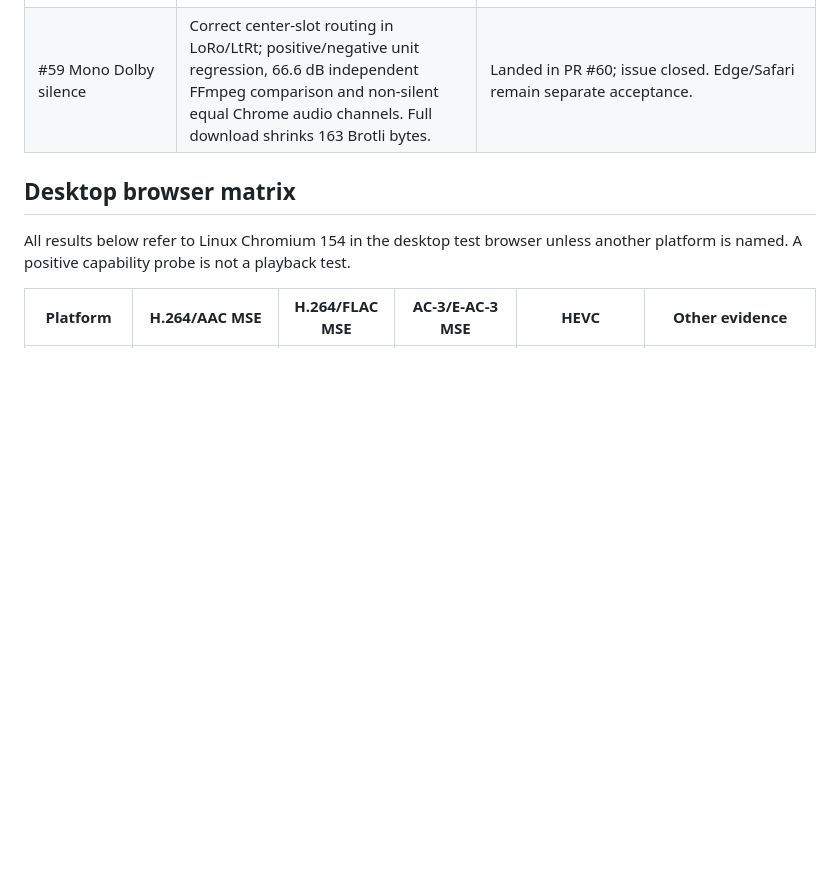
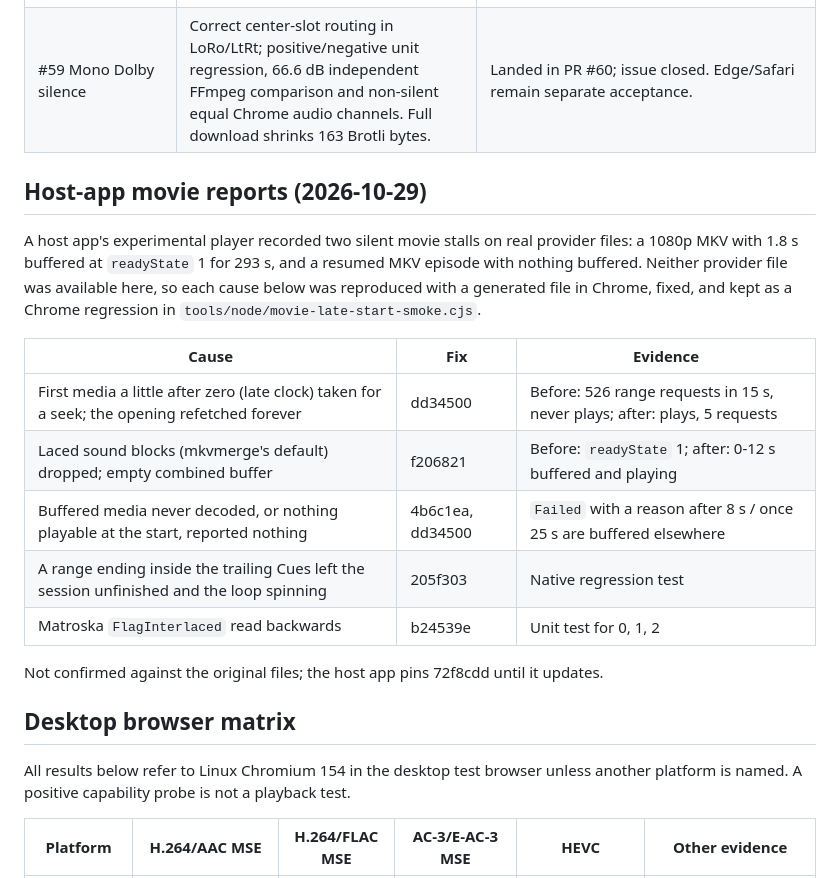
Before and after one commit to MoYusuf1/rstreamkit, a Markdown page: docs/issues.md, the part around the change. Rendered like a GitHub page; blank space fills up the shorter version.

Commit message:
docs(issues): record the host-app movie stall causes and fixes
Lists the five causes behind the experimental player's silent movie stalls and Matroska flag bug, each with its fix commit and the measured evidence, and states that none was confirmed on the original provider files.

Co-Authored-By: Claude Opus 5.5 <noreply@anthropic.com>

```diff
--- a/docs/issues.md
+++ b/docs/issues.md
@@ -46,6 +46,24 @@ closed after their provider/audio fixes landed.
 | #48 Footprint | Per-flavor budgets; zero-list video scan and one-buffer stereo conversion. Conversion requested bytes fall 12,288 → 6,144; full player remains under 245,000 Brotli bytes. | Retained-symbol and build-profile audits recorded. FLAC allocation requests fall 30,749 → 18,461 B per measured frame. Full default startup now counts 236,798 Brotli bytes (236,161 for opt-in SIMD); five fresh Chrome processes per build record readiness and initial Wasm memory. Same-feature 20% reduction remains unmet; broader playback memory/CPU comparisons remain. |
 | #59 Mono Dolby silence | Correct center-slot routing in LoRo/LtRt; positive/negative unit regression, 66.6 dB independent FFmpeg comparison and non-silent equal Chrome audio channels. Full download shrinks 163 Brotli bytes. | Landed in PR #60; issue closed. Edge/Safari remain separate acceptance. |
 
+## Host-app movie reports (2026-10-29)
+
+A host app's experimental player recorded two silent movie stalls on real provider files: a 1080p
+MKV with 1.8 s buffered at `readyState` 1 for 293 s, and a resumed MKV episode with nothing
+buffered. Neither provider file was available here, so each cause below was reproduced with a
+generated file in Chrome, fixed, and kept as a Chrome regression in
+`tools/node/movie-late-start-smoke.cjs`.
+
+| Cause | Fix | Evidence |
+| --- | --- | --- |
+| First media a little after zero (late clock) taken for a seek; the opening refetched forever | dd34500 | Before: 526 range requests in 15 s, never plays; after: plays, 5 requests |
+| Laced sound blocks (mkvmerge's default) dropped; empty combined buffer | f206821 | Before: `readyState` 1; after: 0-12 s buffered and playing |
+| Buffered media never decoded, or nothing playable at the start, reported nothing | 4b6c1ea, dd34500 | `Failed` with a reason after 8 s / once 25 s are buffered elsewhere |
+| A range ending inside the trailing Cues left the session unfinished and the loop spinning | 205f303 | Native regression test |
+| Matroska `FlagInterlaced` read backwards | b24539e | Unit test for 0, 1, 2 |
+
+Not confirmed against the original files; the host app pins 72f8cdd until it updates.
+
 ## Desktop browser matrix
 
 All results below refer to Linux Chromium 154 in the desktop test browser unless
```
